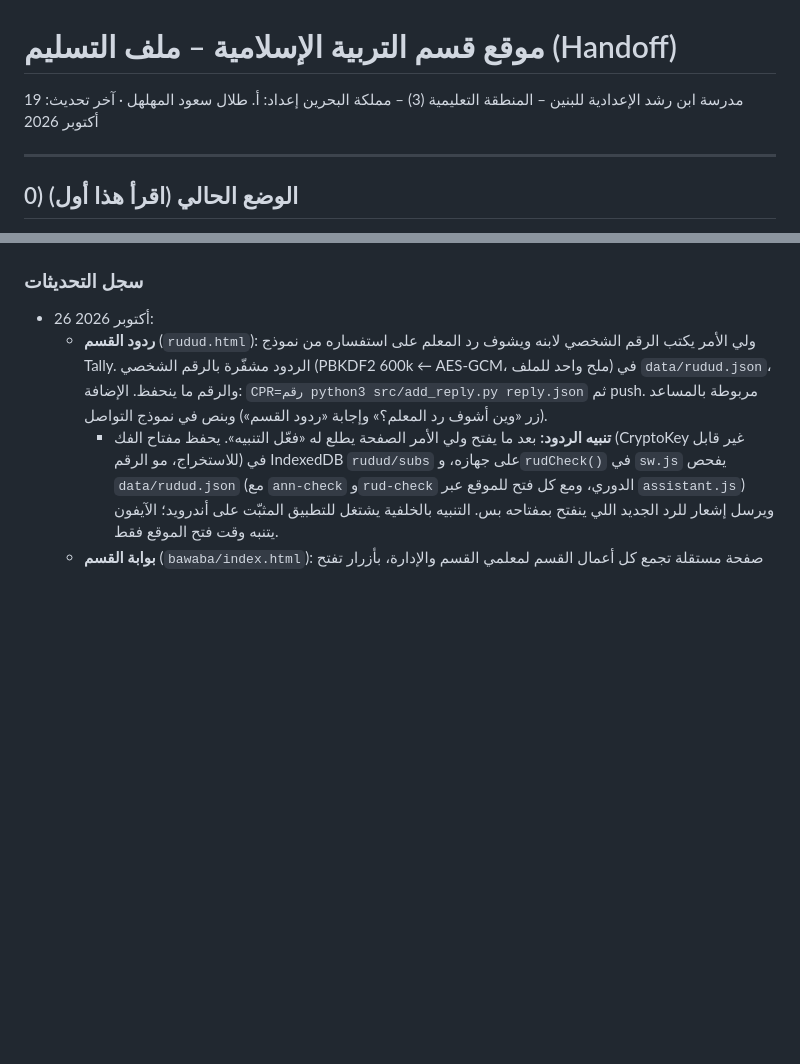
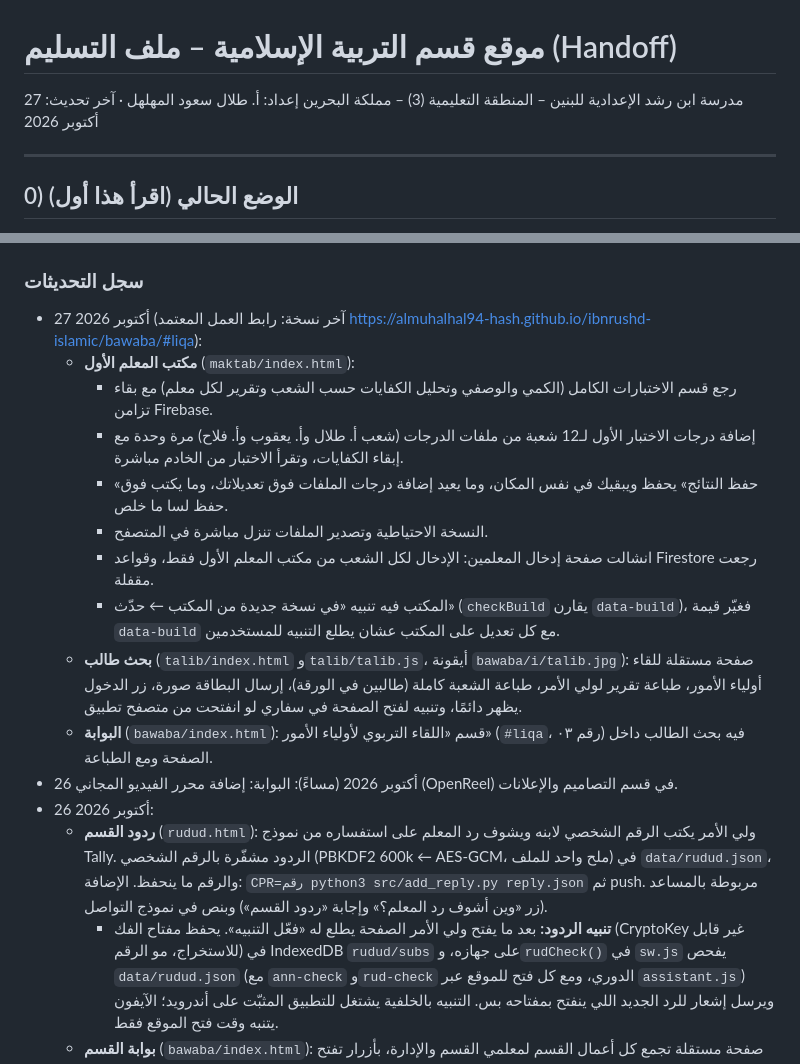
Before and after one commit to almuhalhal94-hash/ibnrushd-islamic, a Markdown page: src/اقرأني_HANDOFF.md, 2 parts joined by grey strips. Drawn GitHub-style; blank space fills up the shorter version.

Commit message:
سجل التحديثات: تحديثات 27 أكتوبر (المكتب وبحث طالب واللقاء التربوي) + ملف CLAUDE.md لأي حساب
Co-Authored-By: Claude Opus 5.5 <noreply@anthropic.com>
Claude-Session: https://claude.ai/code/session_01Aerc8ykDVjzMVcsgUxVRUe

```diff
--- a/src/اقرأني_HANDOFF.md
+++ b/src/اقرأني_HANDOFF.md
@@ -1,7 +1,7 @@
 # موقع قسم التربية الإسلامية – ملف التسليم (Handoff)
 
 مدرسة ابن رشد الإعدادية للبنين – المنطقة التعليمية (3) – مملكة البحرين
-إعداد: أ. طلال سعود المهلهل · آخر تحديث: 19 أكتوبر 2026
+إعداد: أ. طلال سعود المهلهل · آخر تحديث: 27 أكتوبر 2026
 
 ---
 
@@ -46,6 +46,17 @@
 - أي عمل يدوي جديد (صفحة Claude، اختبار…): أضفه في `EXTRA_LESSON` أو `EXTRA_GRADE` أو `common` داخل السكربت.
 
 ### سجل التحديثات
+- 27 أكتوبر 2026 (آخر نسخة: رابط العمل المعتمد https://almuhalhal94-hash.github.io/ibnrushd-islamic/bawaba/#liqa):
+  - **مكتب المعلم الأول** (`maktab/index.html`):
+    - رجع قسم الاختبارات الكامل (الكمي والوصفي وتحليل الكفايات حسب الشعب وتقرير لكل معلم) مع بقاء تزامن Firebase.
+    - إضافة درجات الاختبار الأول لـ12 شعبة من ملفات الدرجات (شعب أ. طلال وأ. يعقوب وأ. فلاح) مرة وحدة مع إبقاء الكفايات، وتقرأ الاختبار من الخادم مباشرة.
+    - «حفظ النتائج» يحفظ ويبقيك في نفس المكان، وما يعيد إضافة درجات الملفات فوق تعديلاتك، وما يكتب فوق حفظ لسا ما خلص.
+    - النسخة الاحتياطية وتصدير الملفات تنزل مباشرة في المتصفح.
+    - انشالت صفحة إدخال المعلمين: الإدخال لكل الشعب من مكتب المعلم الأول فقط، وقواعد Firestore رجعت مقفلة.
+    - المكتب فيه تنبيه «في نسخة جديدة من المكتب ← حدّث» (`checkBuild` يقارن `data-build`)، فغيّر قيمة `data-build` مع كل تعديل على المكتب عشان يطلع التنبيه للمستخدمين.
+  - **بحث طالب** (`talib/index.html` و`talib/talib.js`، أيقونة `bawaba/i/talib.jpg`): صفحة مستقلة للقاء أولياء الأمور، طباعة تقرير لولي الأمر، طباعة الشعبة كاملة (طالبين في الورقة)، إرسال البطاقة صورة، زر الدخول يظهر دائمًا، وتنبيه لفتح الصفحة في سفاري لو انفتحت من متصفح تطبيق.
+  - **البوابة** (`bawaba/index.html`): قسم «اللقاء التربوي لأولياء الأمور» (`#liqa`، رقم ٠٣) فيه بحث الطالب داخل الصفحة ومع الطباعة.
+- 26 أكتوبر 2026 (مساءً): البوابة: إضافة محرر الفيديو المجاني (OpenReel) في قسم التصاميم والإعلانات.
 - 26 أكتوبر 2026:
   - **ردود القسم** (`rudud.html`): ولي الأمر يكتب الرقم الشخصي لابنه ويشوف رد المعلم على استفساره من نموذج Tally. الردود مشفّرة بالرقم الشخصي (PBKDF2 600k ← AES-GCM، ملح واحد للملف) في `data/rudud.json`، والرقم ما ينحفظ. الإضافة: `CPR=رقم python3 src/add_reply.py reply.json` ثم push. مربوطة بالمساعد (زر «وين أشوف رد المعلم؟» وإجابة «ردود القسم») وبنص في نموذج التواصل.
     - **تنبيه الردود:** بعد ما يفتح ولي الأمر الصفحة يطلع له «فعّل التنبيه». يحفظ مفتاح الفك (CryptoKey غير قابل للاستخراج، مو الرقم) في IndexedDB `rudud/subs` على جهازه، و`rudCheck()` في `sw.js` يفحص `data/rudud.json` (مع `ann-check` و`rud-check` الدوري، ومع كل فتح للموقع عبر `assistant.js`) ويرسل إشعار للرد الجديد اللي ينفتح بمفتاحه بس. التنبيه بالخلفية يشتغل للتطبيق المثبّت على أندرويد؛ الآيفون يتنبه وقت فتح الموقع فقط.
```
Also changed, not shown: CLAUDE.md (added, +8 -0 lines).
